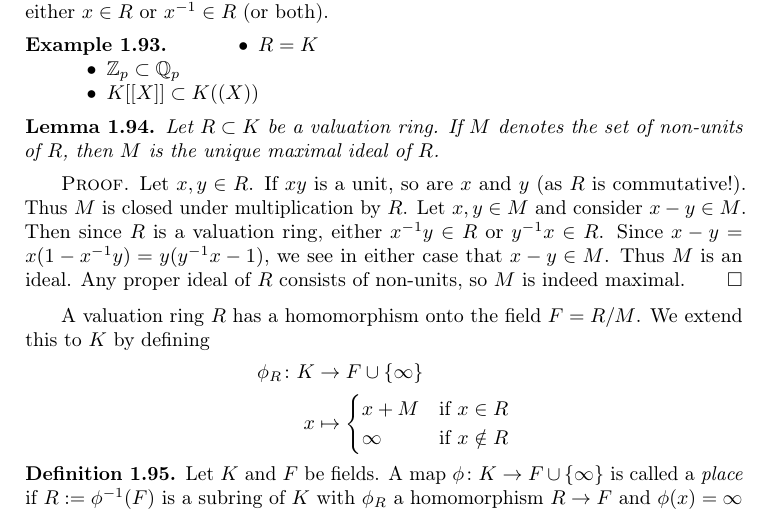
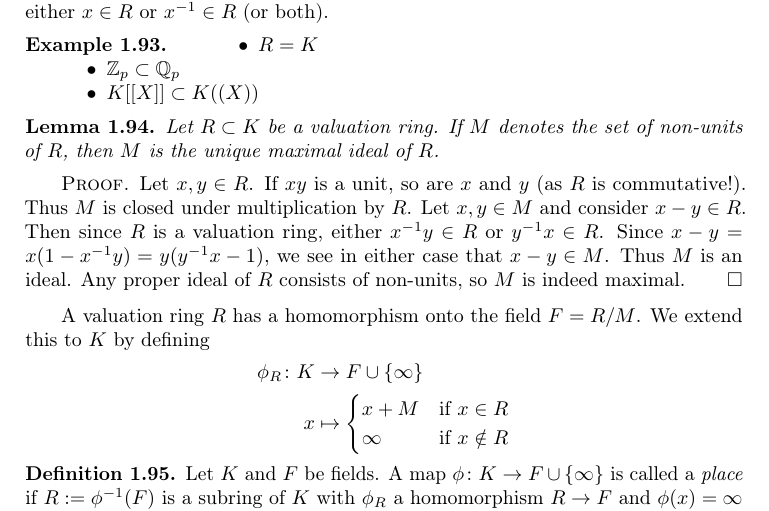
Before and after one commit to pitmonticone/lectures, a LaTeX thesis (groig.tex, which reads kaplansky.tex): part of page 25 of 55, cut so that both start at the same text. Compiled offline with pdfLaTeX.

Commit message:
Update kaplansky.tex

```diff
--- a/kaplansky.tex
+++ b/kaplansky.tex
@@ -1344,7 +1344,7 @@ We frequently use the homomorphism $R[G] \to (R / M)[G]$.
     Let $x, y \in R$.
     If $xy$ is a unit, so are $x$ and $y$ (as $R$ is commutative!).
     Thus $M$ is closed under multiplication by $R$.
-    Let $x, y \in M$ and consider $x - y \in M$.
+    Let $x, y \in M$ and consider $x - y \in R$.
     Then since $R$ is a valuation ring, either $x^{-1} y \in R$ or $y^{-1} x \in R$.
     Since $x - y = x(1 - x^{-1}y) = y(y^{-1} x - 1)$, we see in either case that $x - y \in M$.
     Thus $M$ is an ideal.
```
